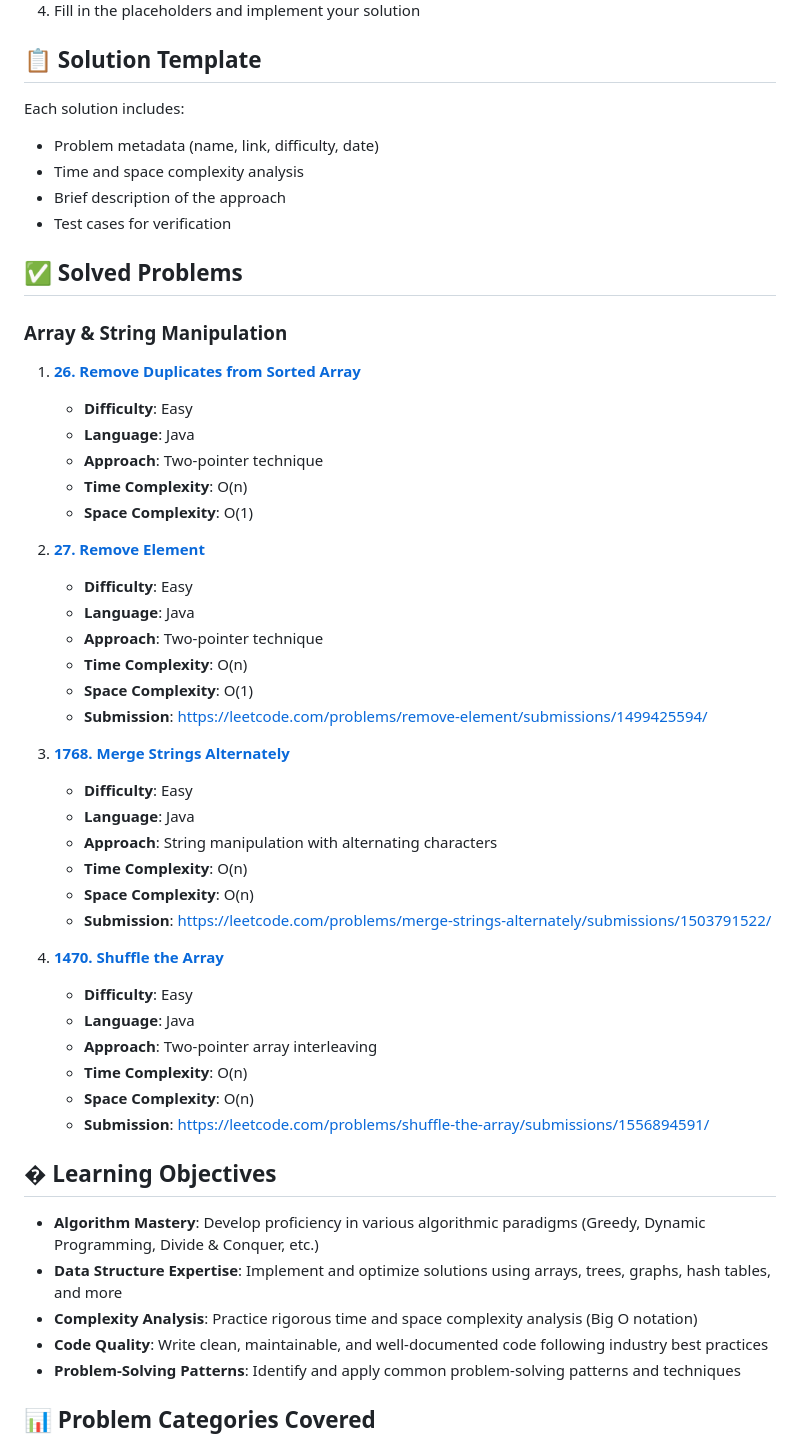
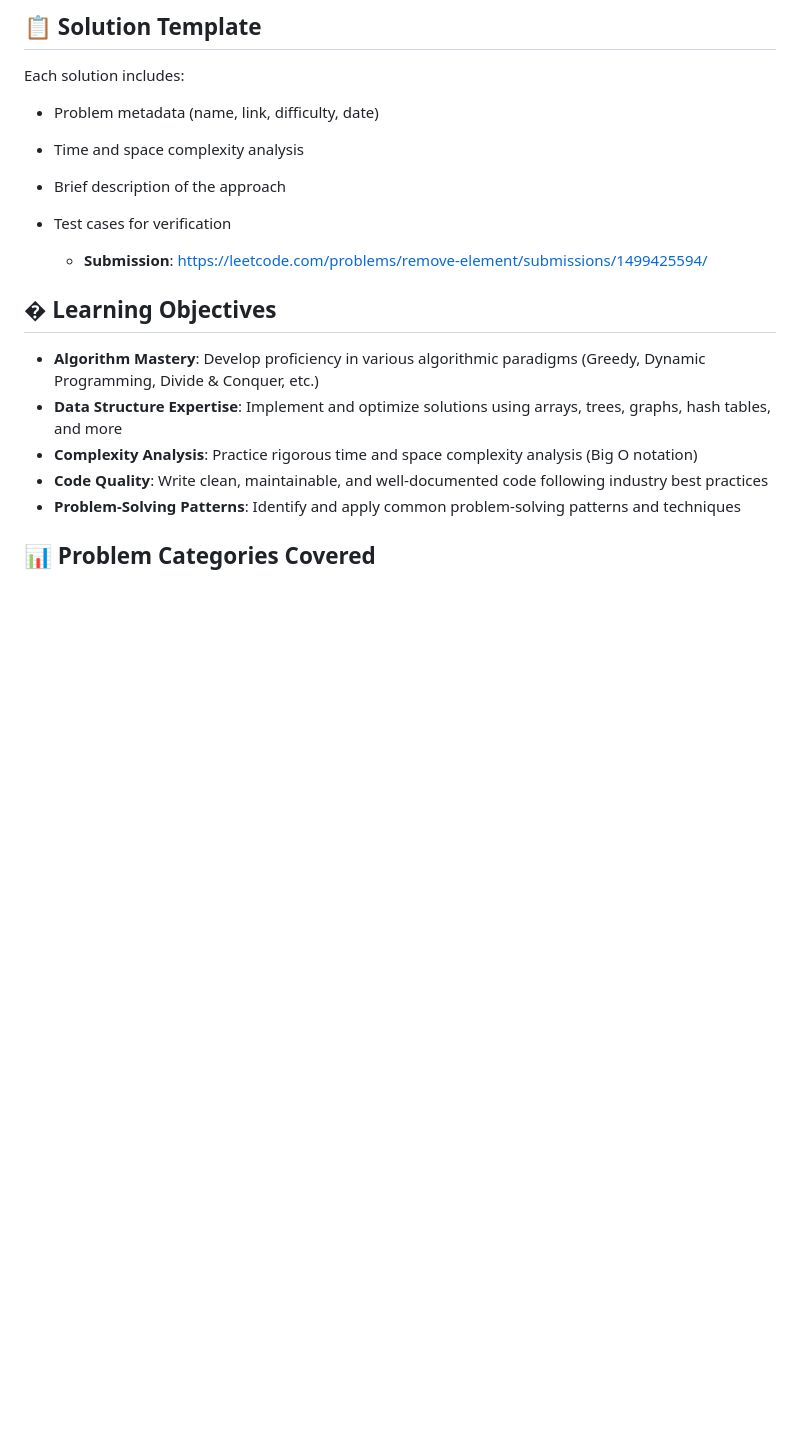
Before and after one commit to Deepika-Sirivella2904/leetcode-solutions, a Markdown page: leetcode-solutions/README.md, the part around the change. Rendered like a GitHub page; blank space fills up the shorter version.

```diff
--- a/leetcode-solutions/README.md
+++ b/leetcode-solutions/README.md
@@ -64,40 +64,8 @@ Each solution includes:
 - Brief description of the approach
 - Test cases for verification
 
-## ✅ Solved Problems
 
-### Array & String Manipulation
-
-1. **[26. Remove Duplicates from Sorted Array](26-Remove-Duplicates-from-Sorted-Array/)**
-   - **Difficulty**: Easy
-   - **Language**: Java
-   - **Approach**: Two-pointer technique
-   - **Time Complexity**: O(n)
-   - **Space Complexity**: O(1)
-
-2. **[27. Remove Element](27-Remove-Element/)**
-   - **Difficulty**: Easy
-   - **Language**: Java
-   - **Approach**: Two-pointer technique
-   - **Time Complexity**: O(n)
-   - **Space Complexity**: O(1)
    - **Submission**: https://leetcode.com/problems/remove-element/submissions/1499425594/
-
-3. **[1768. Merge Strings Alternately](1768-Merge-Strings-Alternately/)**
-   - **Difficulty**: Easy
-   - **Language**: Java
-   - **Approach**: String manipulation with alternating characters
-   - **Time Complexity**: O(n)
-   - **Space Complexity**: O(n)
-   - **Submission**: https://leetcode.com/problems/merge-strings-alternately/submissions/1503791522/
-
-4. **[1470. Shuffle the Array](1470-Shuffle-the-Array/)**
-   - **Difficulty**: Easy
-   - **Language**: Java
-   - **Approach**: Two-pointer array interleaving
-   - **Time Complexity**: O(n)
-   - **Space Complexity**: O(n)
-   - **Submission**: https://leetcode.com/problems/shuffle-the-array/submissions/1556894591/
 
 ## � Learning Objectives
 
```
